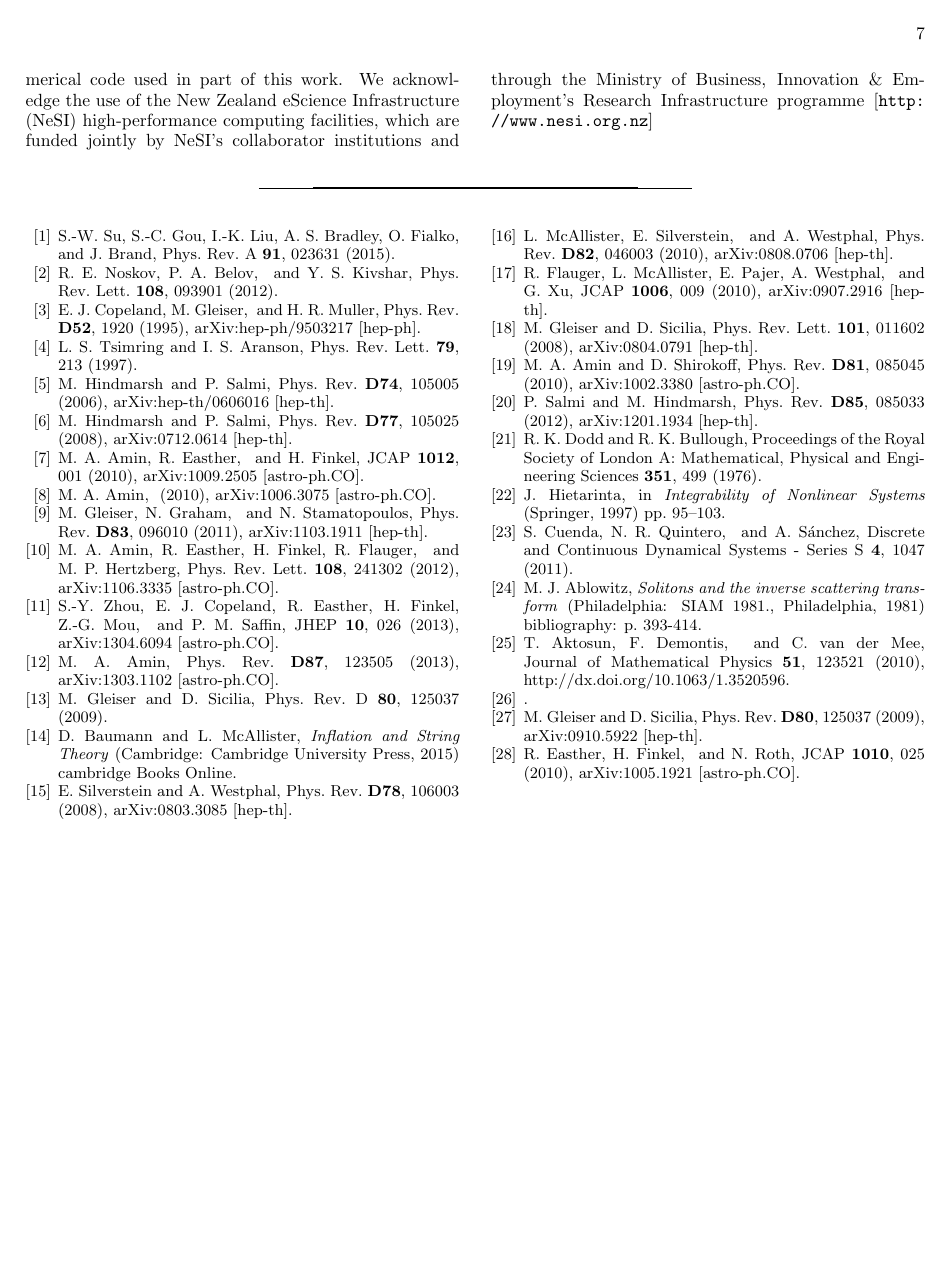
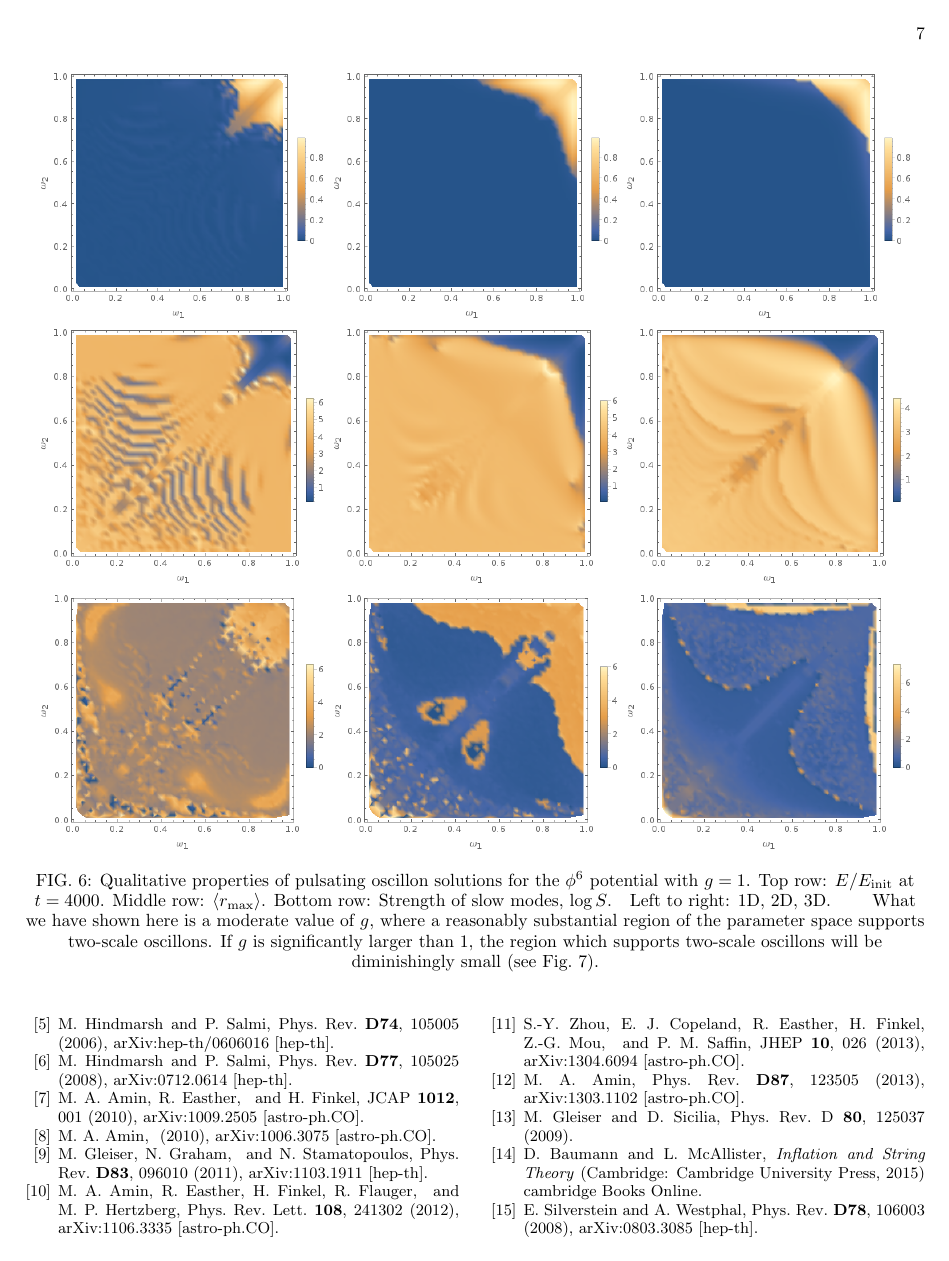
Before and after one commit to cl91/oscillon-prd, a LaTeX paper (prd.tex): page 7 of 7 before the commit and page 7 of 9 after it. Compiled offline with pdfLaTeX.

Commit message:
Add phi6 and sine 2d 3d.

```diff
--- a/prd.tex
+++ b/prd.tex
@@ -291,0 +303,19 @@ For the sine-Gordon potential, we find long-lived, pulsating oscillons in 2D (in
+    Right column: Strength of slow modes, $\log{S}$.\quad
+    Top row: 2D. Bottom row: 3D.\qquad From the energy conservation heat-map, we find that pulsating oscillons in 2D sine-Gordon share less similarity with the exact 1D sine-Gordon solutions. For 3D sine-Gordon, the oscillons starting from the two-scale ansatz are not stable.}\label{sine2d3d}
+\end{figure*}
+
+\begin{figure*}
+    \centering
+    \includegraphics[width=0.32\textwidth]{plot/energy-ratio-phi6-1d.png}
+    \includegraphics[width=0.32\textwidth]{plot/energy-ratio-phi6-2d.png}
+    \includegraphics[width=0.32\textwidth]{plot/energy-ratio-phi6-3d.png} \\
+    \includegraphics[width=0.32\textwidth]{plot/r_max-phi6-1d.png}
+    \includegraphics[width=0.32\textwidth]{plot/r_max-phi6-2d.png}
+    \includegraphics[width=0.32\textwidth]{plot/r_max-phi6-3d.png} \\
+    \includegraphics[width=0.32\textwidth]{plot/slow-mode-logscale-phi6-1d.png}
+    \includegraphics[width=0.32\textwidth]{plot/slow-mode-logscale-phi6-2d.png}
+    \includegraphics[width=0.32\textwidth]{plot/slow-mode-logscale-phi6-3d.png}
+    \caption{Qualitative properties of pulsating oscillon solutions for the $\phi^6$ potential with $g=1$. Top row: $E/E_{\rm init}$ at $t=4000$.
+      Middle row: $\langle r_{\rm max}\rangle$.
+      Bottom row: Strength of slow modes, $\log{S}$.\quad
+      Left to right: 1D, 2D, 3D. \qquad What we have shown here is a moderate value of $g$, where a reasonably substantial region of the parameter space supports two-scale oscillons. If $g$ is significantly larger than $1$, the region which supports two-scale oscillons will be diminishingly small (see Fig.~\ref{phi6g2}).}\label{phi6}
```
Also changed, not shown: plot/energy-ratio-phi6-1d-g_2.png (added), plot/energy-ratio-phi6-1d.png (added), plot/energy-ratio-phi6-2d.png (added), plot/energy-ratio-phi6-3d.png (added), plot/energy-ratio-sine-2d.png (added), plot/energy-ratio-sine-3d.png (added), plot/r_max-phi6-1d-g_2.png (added), plot/r_max-phi6-1d.png (added), plot/r_max-phi6-2d.png (added), plot/r_max-phi6-3d.png (added), plot/r_max-sine-2d.png (added), plot/r_max-sine-3d.png (added), plot/slow-mode-logscale-phi6-1d-g_2.png (added), plot/slow-mode-logscale-phi6-1d.png (added), 5 more files.
